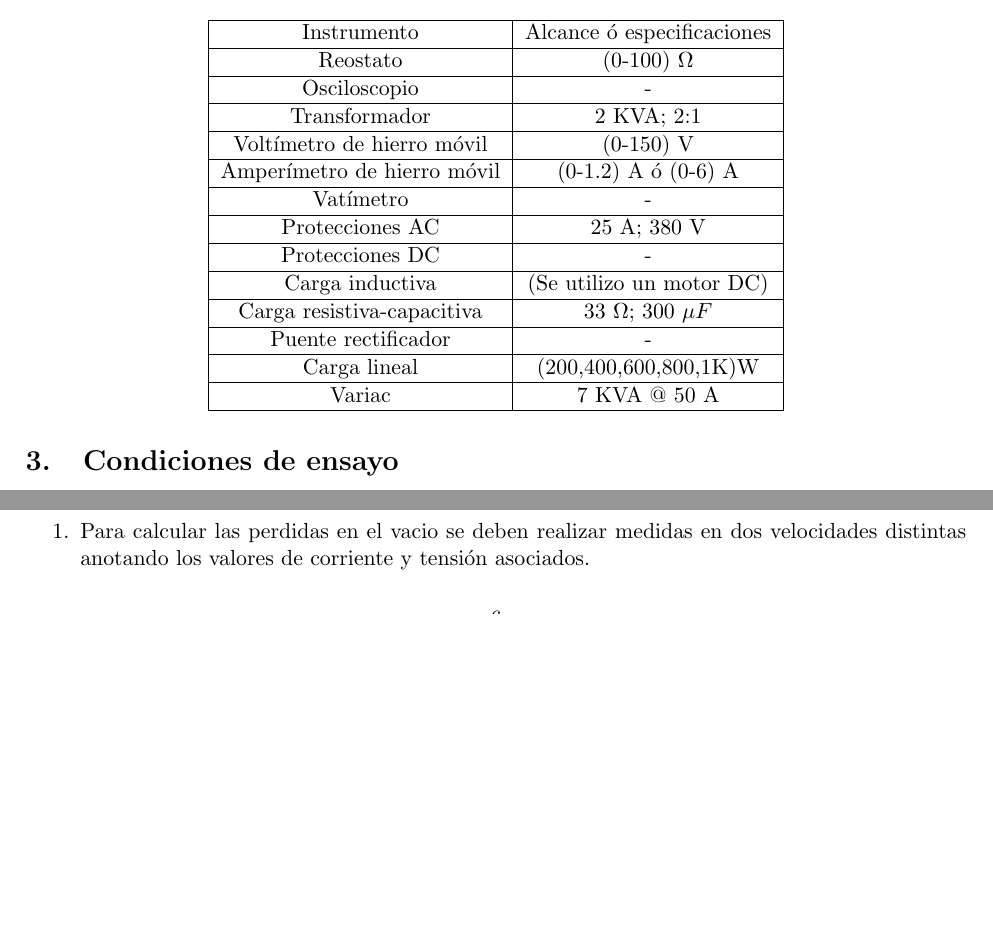
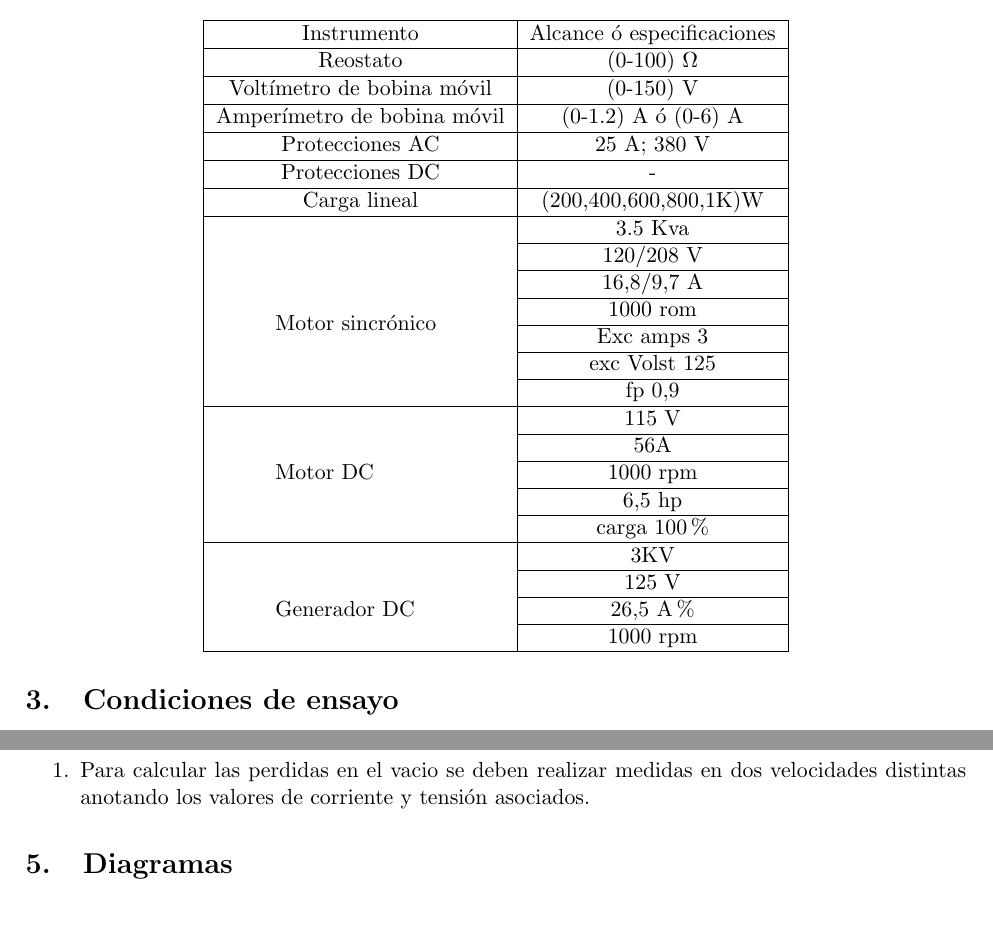
Before and after one commit to enderson1995/lab_electromecanica, a LaTeX document (Prelaboratorio6EndersonOmaña_GuillermoRaven.tex): two parts of pages 3 and 6 of 10 before the commit and two parts of pages 3 and 7 of 10 after it, joined at a grey line, cut so that both start at the same text, the shorter picture padded with empty space. Compiled offline with pdfLaTeX.

Commit message:
tablas
tablas

```diff
--- a/Prelaboratorio6EndersonOmaña_GuillermoRaven.tex
+++ b/Prelaboratorio6EndersonOmaña_GuillermoRaven.tex
@@ -77,31 +77,50 @@
 		Instrumento & Alcance ó especificaciones \\ \hline
 		Reostato &  (0-100) $\Omega$ \\
 		\hline
-		Osciloscopio &  - \\
+		Voltímetro de bobina móvil &  (0-150) V\\
 		\hline
-		Transformador &  2 KVA; 2:1 \\
-		\hline
-		Voltímetro de hierro móvil &  (0-150) V\\
-		\hline
-		Amperímetro de hierro móvil &(0-1.2) A ó (0-6) A \\
-		\hline
-		Vatímetro & -	\\
+		Amperímetro de bobina móvil &(0-1.2) A ó (0-6) A \\
 		\hline
 		Protecciones AC & 25 A; 380 V\\
 		\hline
 		Protecciones DC & -\\
 		\hline
-		Carga inductiva& (Se utilizo un motor DC) \\
-		\hline
-		Carga resistiva-capacitiva& 33 $\Omega$; 300 $\mu F$ \\
-		\hline
-		Puente rectificador & -  \\
-		\hline
 		Carga lineal & (200,400,600,800,1K)W  \\
-		\hline
-		Variac & 7 KVA @ 50 A
-		\\
-		\hline
+        \hline
+        \multirow{8}{3cm}{Motor sincrónico} & 3.5 Kva \\
+        \cline{2-2}
+        & 120/208 V \\
+        \cline{2-2}
+        & 16,8/9,7 A\\
+        \cline{2-2}
+        &1000 rom\\
+        \cline{2-2}
+        &Exc amps 3\\
+        \cline{2-2}
+        &exc Volst 125\\
+        \cline{2-2}
+        & fp 0,9
+        \\ \hline
+        \multirow{5}{3cm}{Motor DC} & 115 V \\
+        \cline{2-2}
+        & 56A  \\
+        \cline{2-2}
+        & 1000 rpm\\
+        \cline{2-2}
+        &6,5 hp\\
+        \cline{2-2}
+        &carga 100\%\\
+        \hline
+        \multirow{5}{3cm}{Generador DC} & 3KV\\
+        \cline{2-2}
+        & 125 V \\
+        \cline{2-2}
+        &26,5 A\%\\
+        \cline{2-2}
+        & 1000 rpm\\
+        \hline
+
+
 	\end{tabular}
 \end{table}
 \section{Condiciones de ensayo}
```
